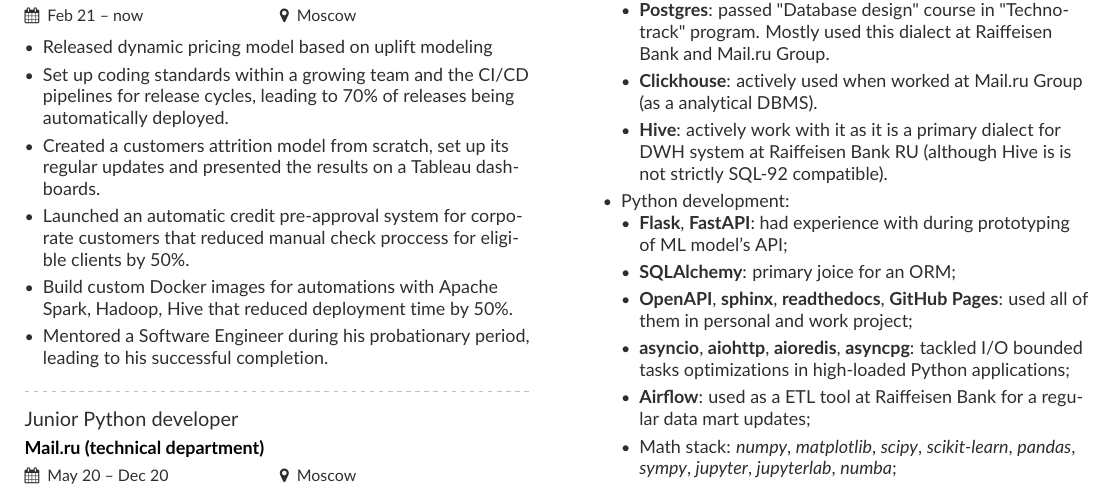
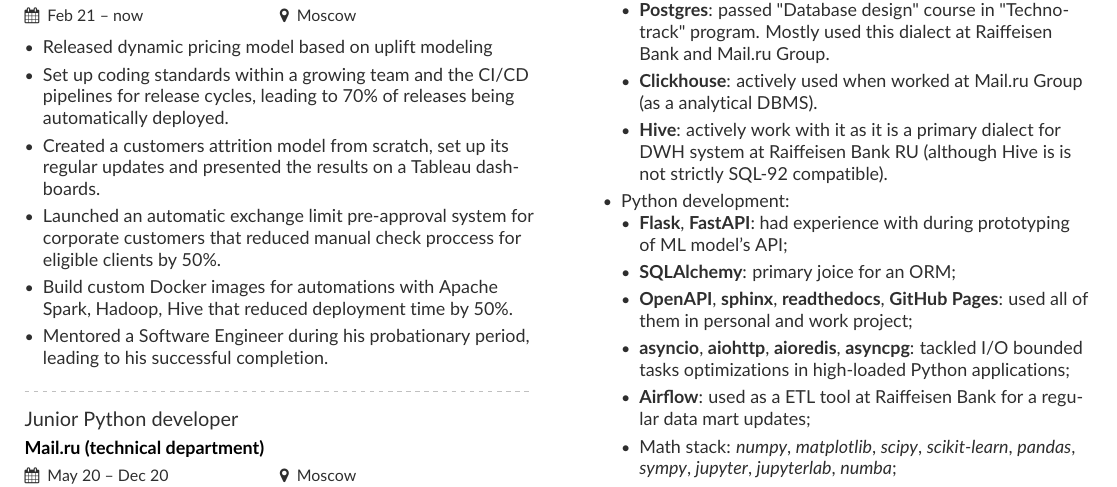
Before and after one commit to alekseik1/curriculum-vitae, a LaTeX CV (cs/en/main.tex, which reads experience/en/raiff.tex): part of the page, cut so that both start at the same text. Compiled offline with pdfLaTeX.

Commit message:
fix: correct raiff project description

```diff
--- a/experience/en/raiff.tex
+++ b/experience/en/raiff.tex
@@ -3,7 +3,7 @@
     \item Released dynamic pricing model based on uplift modeling
     \item Set up coding standards within a growing team and the CI/CD pipelines for release cycles, leading to 70\% of releases being automatically deployed.
     \item Created a customers attrition model from scratch, set up its regular updates and presented the results on a Tableau dashboards.
-    \item Launched an automatic credit pre-approval system for corporate customers that reduced manual check proccess for eligible clients by 50\%.
+    \item Launched an automatic exchange limit pre-approval system for corporate customers that reduced manual check proccess for eligible clients by 50\%.
     \item Build custom Docker images for automations with Apache Spark, Hadoop, Hive that reduced deployment time by 50\%.
     \item Mentored a Software Engineer during his probationary period, leading to his successful completion.
 \end{itemize}
```
